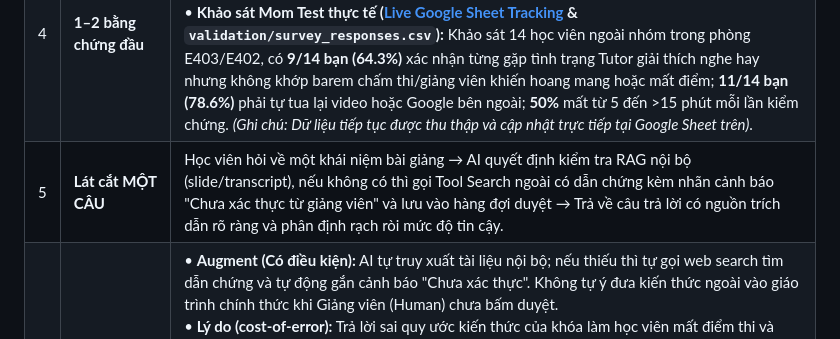
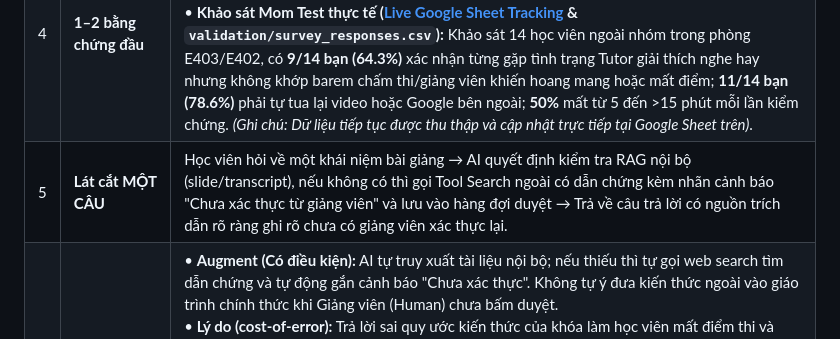
Before and after one commit to dawnmoriaty/K4-3B-E403-BDKT, a Markdown page: canvas.md, the part around the change. Drawn GitHub-style.

Commit message:
Clarify AI response verification process
Updated the description for the AI response process to clarify that responses will indicate when they have not been verified by an instructor.

```diff
--- a/canvas.md
+++ b/canvas.md
@@ -6,7 +6,7 @@
 | 2 | **Job executor** | Học viên khóa AI20k đang học/ôn tập bài trên VLearn, bôi đen hoặc hỏi về một khái niệm trong bài nhưng tài liệu slide/transcript hiện tại chưa đề cập hoặc giải thích chưa đủ sâu. |
 | 3 | **Pain một câu** | Học viên hỏi tutor về khái niệm bài giảng nhưng nhận về câu trả lời không trích dẫn hoặc bịa nguồn (28% không citation trong log), hoặc bị từ chối cụt ngủn; khi tự tra cứu ngoài thì không biết kiến thức đó có đúng chuẩn quy ước của khóa học hay không, tốn 10–15 phút hoang mang và có nguy cơ làm sai quiz. |
 | 4 | **1–2 bằng chứng đầu** | • **Mining data thật (`tutor_turns.csv`):** 3.781 / 13.494 lượt phản hồi của tutor (28.02%) có trường trích dẫn rỗng (`has_citation = False`); riêng Khóa 4 có 839 / 3.097 lượt (27.09%) thiếu trích dẫn.<br>• **Khảo sát Mom Test thực tế ([Live Google Sheet Tracking](https://docs.google.com/spreadsheets/d/1Z6wkMffmJIfkfRHMmfdtY8WO4S7_ohOSa2YAxVl7PtY/edit?gid=494808561#gid=494808561) & `validation/survey_responses.csv`):** Khảo sát 14 học viên ngoài nhóm trong phòng E403/E402, có **9/14 bạn (64.3%)** xác nhận từng gặp tình trạng Tutor giải thích nghe hay nhưng không khớp barem chấm thi/giảng viên khiến hoang mang hoặc mất điểm; **11/14 bạn (78.6%)** phải tự tua lại video hoặc Google bên ngoài; **50%** mất từ 5 đến >15 phút mỗi lần kiểm chứng. *(Ghi chú: Dữ liệu tiếp tục được thu thập và cập nhật trực tiếp tại Google Sheet trên)*. |
-| 5 | **Lát cắt MỘT CÂU** | Học viên hỏi về một khái niệm bài giảng → AI quyết định kiểm tra RAG nội bộ (slide/transcript), nếu không có thì gọi Tool Search ngoài có dẫn chứng kèm nhãn cảnh báo "Chưa xác thực từ giảng viên" và lưu vào hàng đợi duyệt → Trả về câu trả lời có nguồn trích dẫn rõ ràng và phân định rạch ròi mức độ tin cậy. |
+| 5 | **Lát cắt MỘT CÂU** | Học viên hỏi về một khái niệm bài giảng → AI quyết định kiểm tra RAG nội bộ (slide/transcript), nếu không có thì gọi Tool Search ngoài có dẫn chứng kèm nhãn cảnh báo "Chưa xác thực từ giảng viên" và lưu vào hàng đợi duyệt → Trả về câu trả lời có nguồn trích dẫn rõ ràng ghi rõ chưa có giảng viên xác thực lại. |
 | 6 | **AI tự làm đến đâu + Lý do + Willing users** | • **Augment (Có điều kiện):** AI tự truy xuất tài liệu nội bộ; nếu thiếu thì tự gọi web search tìm dẫn chứng và tự động gắn cảnh báo "Chưa xác thực". Không tự ý đưa kiến thức ngoài vào giáo trình chính thức khi Giảng viên (Human) chưa bấm duyệt.<br>• **Lý do (cost-of-error):** Trả lời sai quy ước kiến thức của khóa làm học viên mất điểm thi và mất niềm tin vào hệ thống; việc gắn nhãn cảnh báo giúp người học luôn có tâm thế kiểm chứng.<br>• **Willing users (học viên thật ngoài nhóm từ khảo sát):**<br>1. Trần Quốc Sáng (Mã HV: `2A202602712`)<br>2. Nguyễn Anh Hoàng (Mã HV: `2A202602816`)<br>3. Trần Cao Quốc Định (Mã HV: `2A202602939`)<br>4. Nguyễn Mạnh Tiến (Mã HV: `2A202602506`)<br>5. Đinh Kim Thái (Mã HV: `2A202602417`) |
 | 7 | **Phân công có tên** | • **Phùng Đức Đăng (2A202602956):** Đội trưởng / Product Lead — Chốt Canvas, quản lý AI Spec, nộp form CP1–CP5.<br>• **Trần Ngọc Khánh (2A202602923):** Data & Evidence Lead — Khai thác dữ liệu log `tutor_turns.csv`, lập bảng đếm bằng chứng, điều phối khảo sát Mom Test và phân tích số liệu.<br>• **Phùng Gia Bảo (2A202602386):** AI & Evaluation Lead — Thiết kế prompt RAG + Tool Search, xây dựng golden set 20 case kiểm thử 4 lớp rủi ro.<br>• **Nguyễn Hữu Thành (2A202602807):** Tech & Prototype Lead — Xây dựng UI/flow 4 đường trải nghiệm, tích hợp gọi AI thật và luồng duyệt của giảng viên. |
 
```
